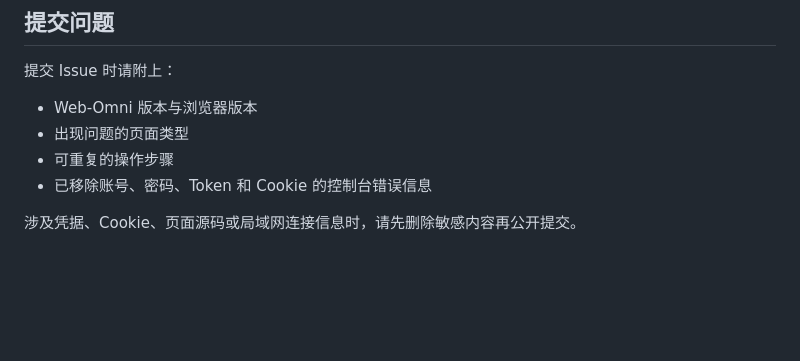
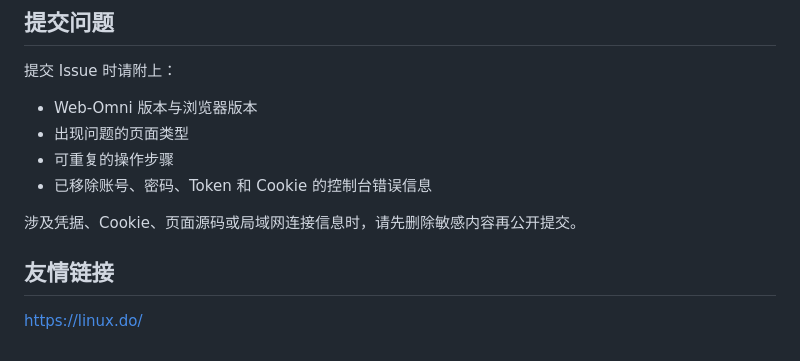
Before and after one commit to Riuip/web-Omni-, a Markdown page: README.md, the part around the change. Drawn GitHub-style; blank space fills up the shorter version.

```diff
--- a/README.md
+++ b/README.md
@@ -250,3 +250,6 @@ node tests/action-registry.test.cjs
 - 已移除账号、密码、Token 和 Cookie 的控制台错误信息
 
 涉及凭据、Cookie、页面源码或局域网连接信息时，请先删除敏感内容再公开提交。
+
+## 友情链接
+https://linux.do/
```
